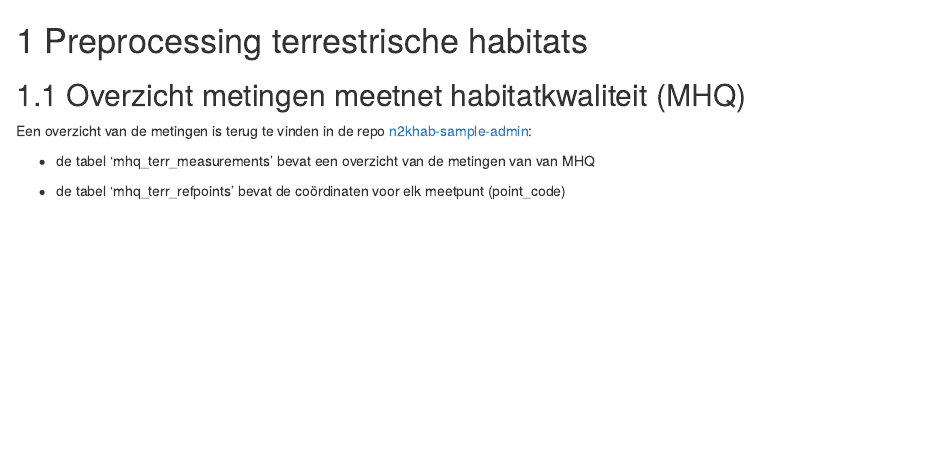
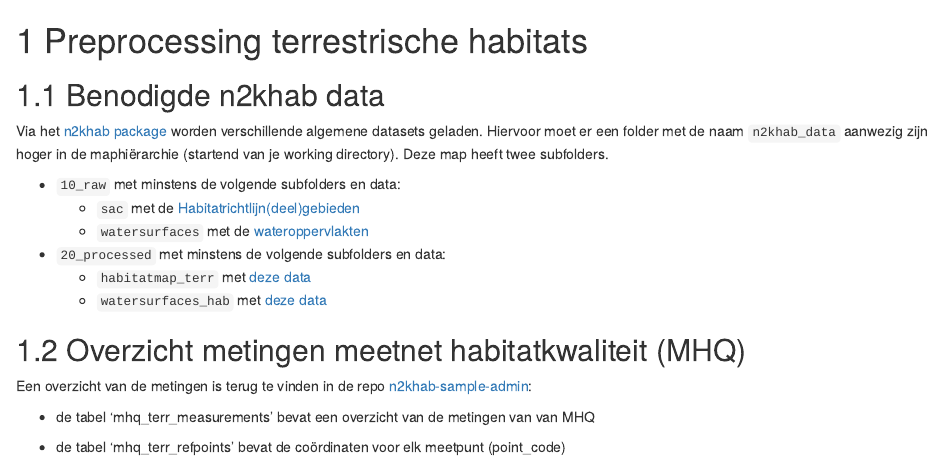
Before and after one commit to inbo/n2khab-mhq-analysis, an R Markdown document (source/status_calculation/1_preprocessing.Rmd): the page in a window 1100 px wide, from its top. Rendered offline with R 4.5, knitr and Pandoc, with nearby package versions; drawn as R Markdown's standard HTML page in place of the format the file asks for; some code elsewhere in the file could not run offline.

Commit message:
suggest changes
Instructions to be able to run the status_calculation report

```diff
--- a/source/status_calculation/1_preprocessing.Rmd
+++ b/source/status_calculation/1_preprocessing.Rmd
@@ -1,4 +1,16 @@
 # Preprocessing terrestrische habitats
+
+## Benodigde n2khab data
+
+Via het [n2khab package](https://github.com/inbo/n2khab/tree/v0.11.0) worden verschillende algemene datasets geladen. Hiervoor moet er een folder met de naam `n2khab_data` aanwezig zijn hoger in de maphiërarchie (startend van je working directory). Deze map heeft twee subfolders.
+
+- `10_raw` met minstens de volgende subfolders en data:
+  - `sac` met de [Habitatrichtlijn(deel)gebieden](https://zenodo.org/records/3386815)
+  - `watersurfaces` met de [wateroppervlakten](https://zenodo.org/records/14203168)
+- `20_processed` met minstens de volgende subfolders en data:
+  - `habitatmap_terr` met [deze data](https://zenodo.org/records/13886579)
+  - `watersurfaces_hab` met [deze data](https://zenodo.org/records/14621825)
+
 
 ## Overzicht metingen meetnet habitatkwaliteit (MHQ)
 
```
Also changed, not shown: source/status_calculation/1_preprocessing.Rmd (2 more changed lines).
